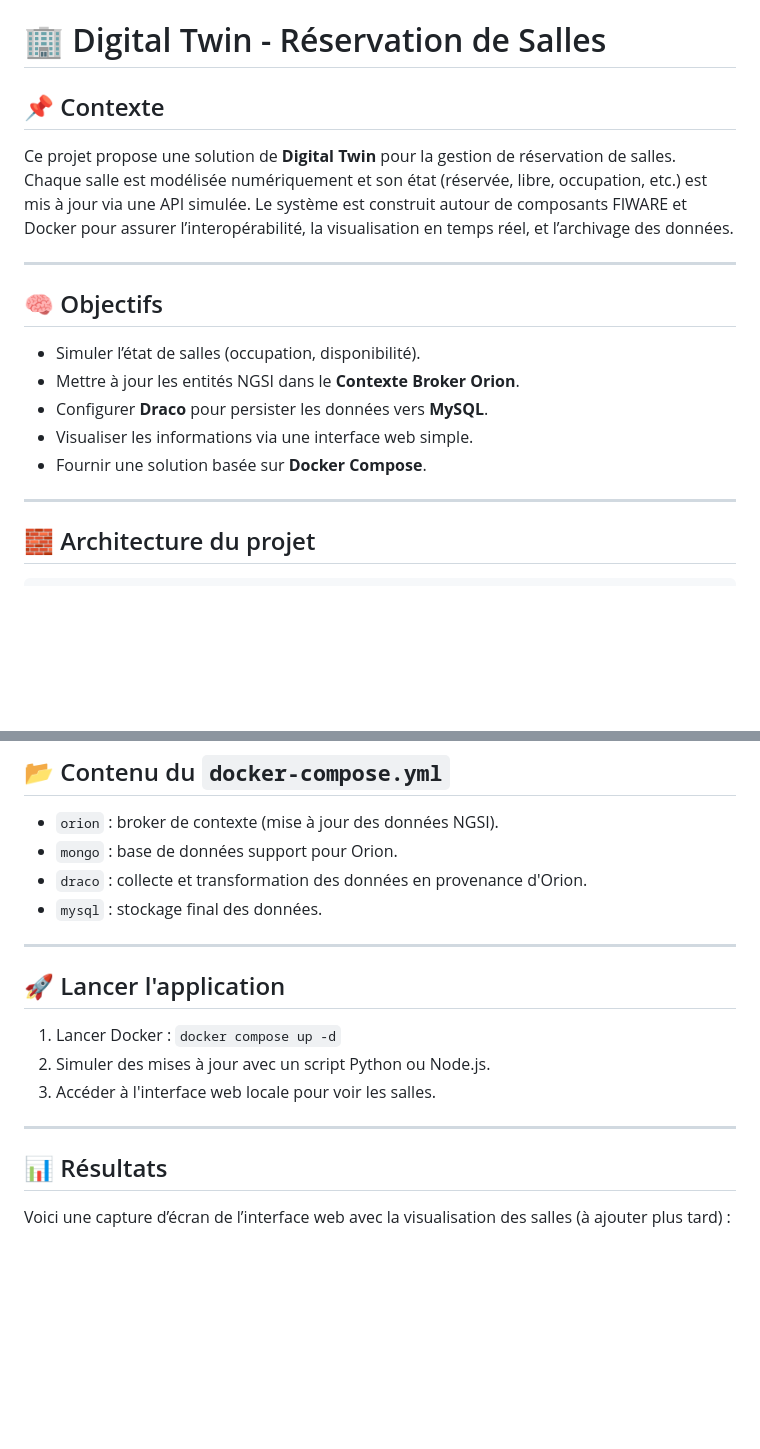
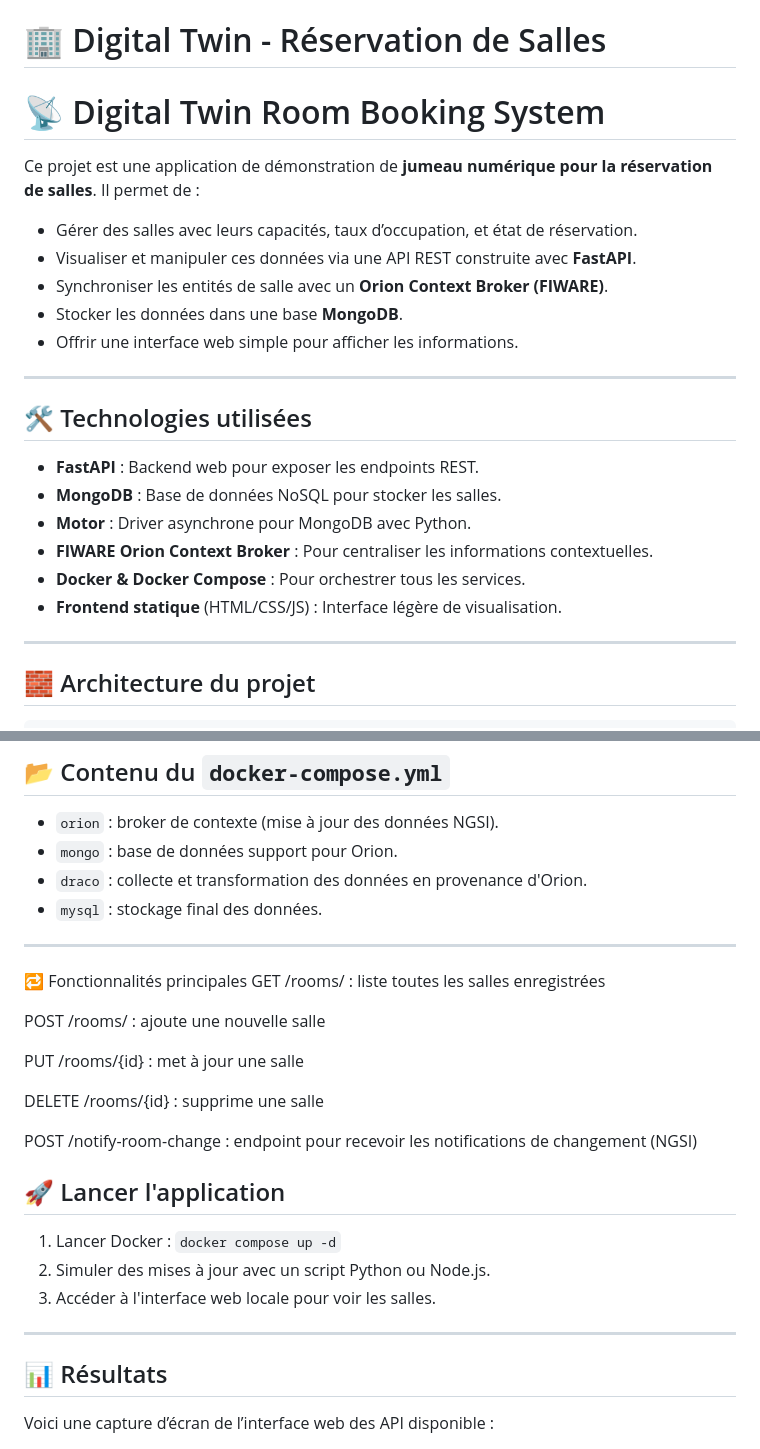
Before and after one commit to Hedi-Bk/digital-twin-room-booking, a Markdown page: README.md, 2 parts joined by grey strips. Rendered like a GitHub page; blank space fills up the shorter version.

```diff
--- a/README.md
+++ b/README.md
@@ -2,20 +2,27 @@
 
 # 🏢 Digital Twin - Réservation de Salles
 
-## 📌 Contexte
+# 📡 Digital Twin Room Booking System
 
-Ce projet propose une solution de **Digital Twin** pour la gestion de réservation de salles. Chaque salle est modélisée numériquement et son état (réservée, libre, occupation, etc.) est mis à jour via une API simulée.
-Le système est construit autour de composants FIWARE et Docker pour assurer l’interopérabilité, la visualisation en temps réel, et l’archivage des données.
+Ce projet est une application de démonstration de **jumeau numérique pour la réservation de salles**. Il permet de :
+
+- Gérer des salles avec leurs capacités, taux d’occupation, et état de réservation.
+- Visualiser et manipuler ces données via une API REST construite avec **FastAPI**.
+- Synchroniser les entités de salle avec un **Orion Context Broker (FIWARE)**.
+- Stocker les données dans une base **MongoDB**.
+- Offrir une interface web simple pour afficher les informations.
 
 ---
 
-## 🧠 Objectifs
+## 🛠️ Technologies utilisées
 
-* Simuler l’état de salles (occupation, disponibilité).
-* Mettre à jour les entités NGSI dans le **Contexte Broker Orion**.
-* Configurer **Draco** pour persister les données vers **MySQL**.
-* Visualiser les informations via une interface web simple.
-* Fournir une solution basée sur **Docker Compose**.
+- **FastAPI** : Backend web pour exposer les endpoints REST.
+- **MongoDB** : Base de données NoSQL pour stocker les salles.
+- **Motor** : Driver asynchrone pour MongoDB avec Python.
+- **FIWARE Orion Context Broker** : Pour centraliser les informations contextuelles.
+- **Docker & Docker Compose** : Pour orchestrer tous les services.
+- **Frontend statique** (HTML/CSS/JS) : Interface légère de visualisation.
+
 
 ---
 
@@ -108,6 +115,19 @@ docker compose up -d
 
 ---
 
+🔁 Fonctionnalités principales
+GET /rooms/ : liste toutes les salles enregistrées
+
+POST /rooms/ : ajoute une nouvelle salle
+
+PUT /rooms/{id} : met à jour une salle
+
+DELETE /rooms/{id} : supprime une salle
+
+POST /notify-room-change : endpoint pour recevoir les notifications de changement (NGSI)
+
+
+
 ## 🚀 Lancer l'application
 
 1. Lancer Docker : `docker compose up -d`
@@ -118,5 +138,5 @@ docker compose up -d
 
 ## 📊 Résultats
 
-Voici une capture d’écran de l’interface web avec la visualisation des salles (à ajouter plus tard) :
+Voici une capture d’écran de l’interface web des API disponible :
 
```
Also changed, not shown: other parts of README.md (+2 -1 lines).
